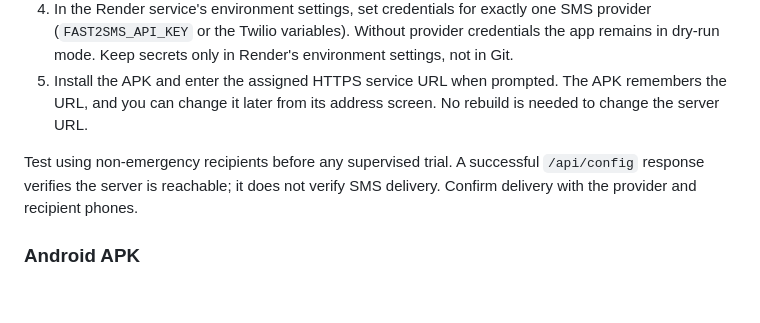
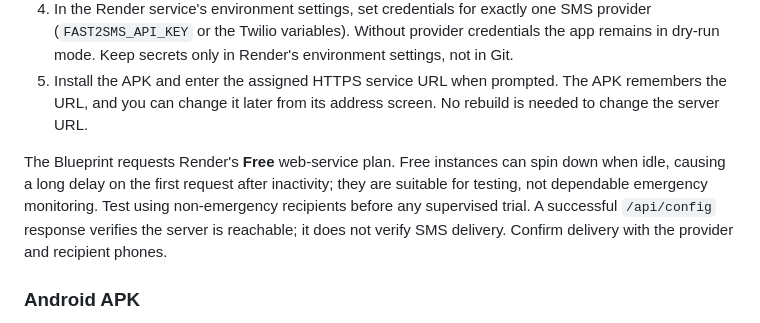
Before and after one commit to Jailer1809/RailGuard360-phone-alert, a Markdown page: README.md, the part around the change. Rendered like a GitHub page; blank space fills up the shorter version.

Commit message:
Document free Render service limits
Co-authored-by: Copilot <223556219+Copilot@users.noreply.github.com>

```diff
--- a/README.md
+++ b/README.md
@@ -23,7 +23,7 @@ The project includes [`render.yaml`](./render.yaml) for a Render Blueprint deplo
 4. In the Render service's environment settings, set credentials for exactly one SMS provider (`FAST2SMS_API_KEY` or the Twilio variables). Without provider credentials the app remains in dry-run mode. Keep secrets only in Render's environment settings, not in Git.
 5. Install the APK and enter the assigned HTTPS service URL when prompted. The APK remembers the URL, and you can change it later from its address screen. No rebuild is needed to change the server URL.
 
-Test using non-emergency recipients before any supervised trial. A successful `/api/config` response verifies the server is reachable; it does not verify SMS delivery. Confirm delivery with the provider and recipient phones.
+The Blueprint requests Render's **Free** web-service plan. Free instances can spin down when idle, causing a long delay on the first request after inactivity; they are suitable for testing, not dependable emergency monitoring. Test using non-emergency recipients before any supervised trial. A successful `/api/config` response verifies the server is reachable; it does not verify SMS delivery. Confirm delivery with the provider and recipient phones.
 
 ### Android APK
 The Android project is in `android/`. The APK is a native WebView shell around the same web detector: install it, enter the deployed RailGuard HTTPS URL, then grant camera and location permission. Its server address can be changed later in the app. Keep the Python server and SMS gateway reachable; the APK does not include a server or offline SMS delivery. HTTPS is required for camera and location access. No hosted URL was provided, so configure one in the app before monitoring.
```
